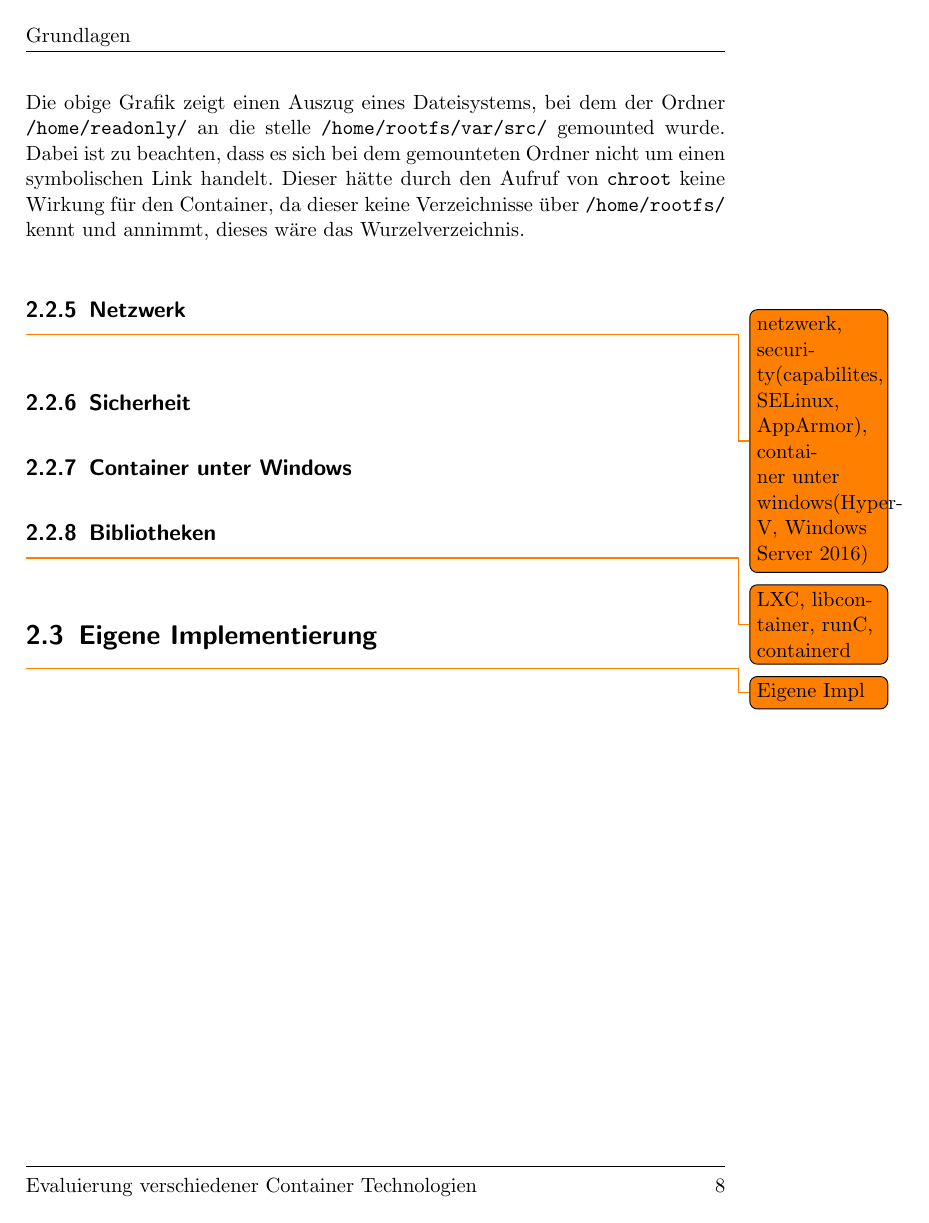
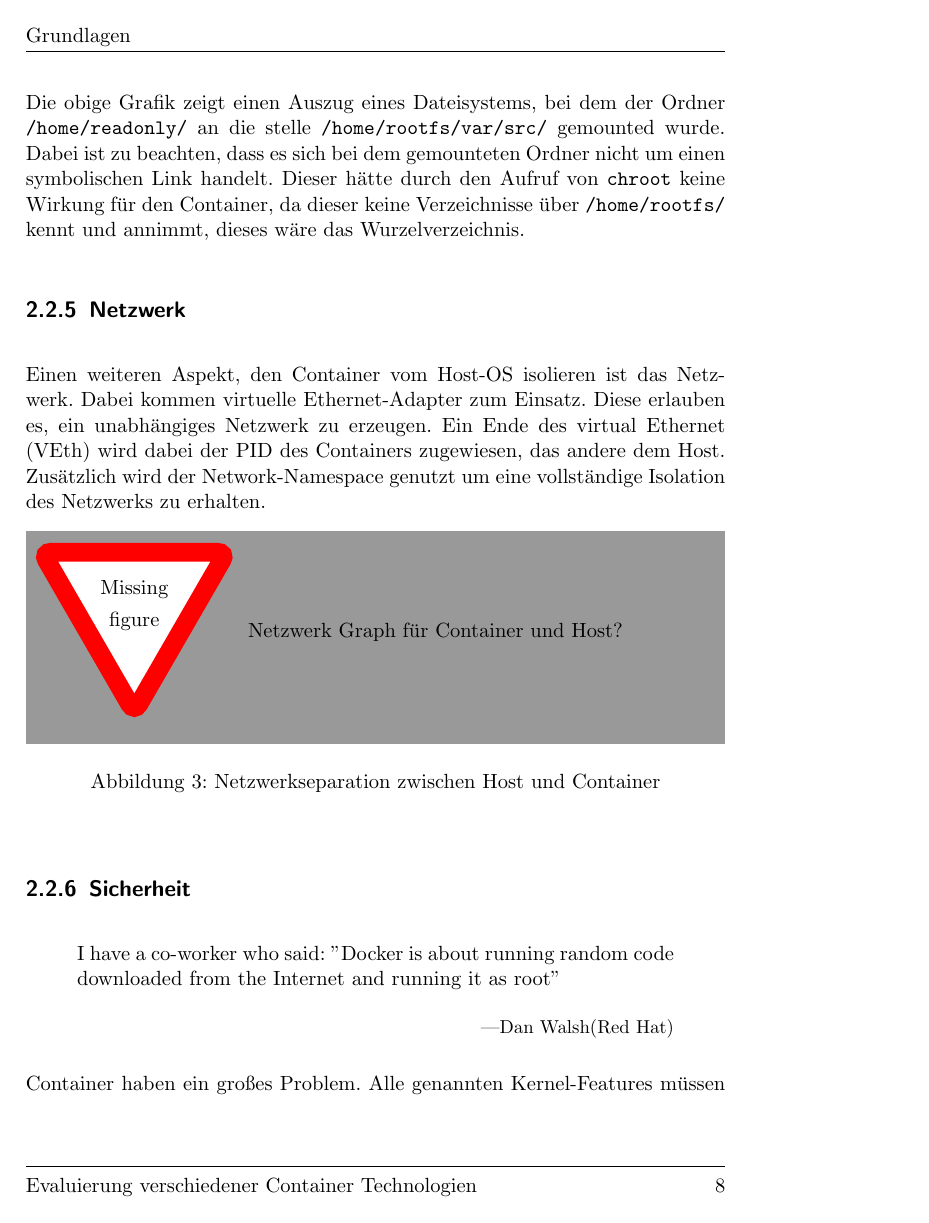
Before and after one commit to Etone/Thesis, a LaTeX thesis (TeX/thesis.tex, which reads TeX/content/grundlagen.tex, TeX/glossar.tex): page 13 of 22 before the commit and page 13 of 24 after it. Compiled offline with pdfLaTeX.

Commit message:
Add Content to Chapter Grunlagen
Add Sicherheit, Netzwerk and Container unter Windows texts.

Added Zeitplan as pdf
Added new ShellScript, which updates all content inputs. Let it run and the pdf should build without touching thesis.tex.

Rebuild thesis.pdf

```diff
--- a/TeX/content/grundlagen.tex
+++ b/TeX/content/grundlagen.tex
@@ -124,7 +124,24 @@ Die obige Grafik zeigt einen Auszug eines Dateisystems, bei dem der Ordner \text
 
 \subsection{Netzwerk}
 \label{sec:netzwerk}
-\todo{netzwerk, security(capabilites, SELinux, AppArmor), container unter windows(Hyper-V, Windows Server 2016)}
+
+Einen weiteren Aspekt, den Container vom Host-\gls{acr-os} isolieren ist das Netzwerk. Dabei kommen virtuelle Ethernet-Adapter zum Einsatz. Diese erlauben es, ein unabhängiges Netzwerk zu erzeugen. Ein Ende des \gls{acr-veth} wird dabei der PID des Containers zugewiesen, das andere dem Host. Zusätzlich wird der Network-Namespace genutzt um eine vollständige Isolation des Netzwerks zu erhalten.
+
+\begin{figure}[h]
+	\begin{center}
+		\missingfigure{Netzwerk Graph für Container und Host?}
+		\caption{Netzwerkseparation zwischen Host und Container}
+		\label{fig:networkContainer}
+	\end{center}
+\end{figure}
 
 \subsection{Sicherheit}
 \label{sec:sicherheit}
+\begin{quote}
+	I have a co-worker who said: "Docker is about running random code downloaded from the Internet and running it as root"
+	\begin{flushright}
+		\small{---Dan Walsh(Red Hat)}
+	\end{flushright}
+\end{quote}
+
+Container haben ein großes Problem. Alle genannten \gls{gls-kernel}-Features müssen als Nutzer \texttt{root} ausgeführt werden. Dadurch hat der isolierte Prozess administrative Rechte und kann sich von der Isolation durch entsprechende Aufrufe befreien. Um dies zu verhindern, können verschiedene Sicherheitskonzepte der Linuxwelt verwendet werden.
--- a/TeX/glossar.tex
+++ b/TeX/glossar.tex
@@ -21,3 +21,4 @@ firstplural=Virtuelle Machinen (VMs)
 \newacronym{acr-chroot}{chroot}{Change Root}
 \newacronym{acr-appc}{appc}{App Container}
 \newacronym{acr-saas}{SaaS}{Software as a Service}
+\newacronym{acr-veth}{VEth}{virtual Ethernet}
```
Also changed, not shown: TeX/content.tex (added, +2 -0 lines), TeX/thesis.tex (+1 -2 lines), TeX/thesis.pdf, Zeitplan.pdf (added), TeX/content/grundlagen.tex (13 more changed lines), 1 other file.
